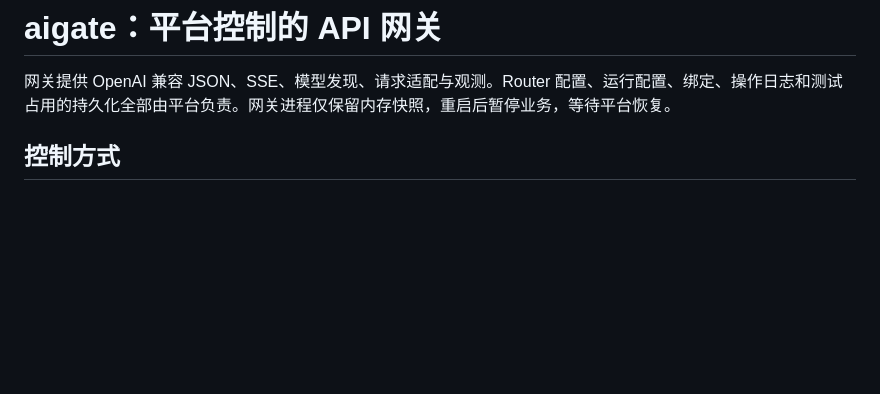
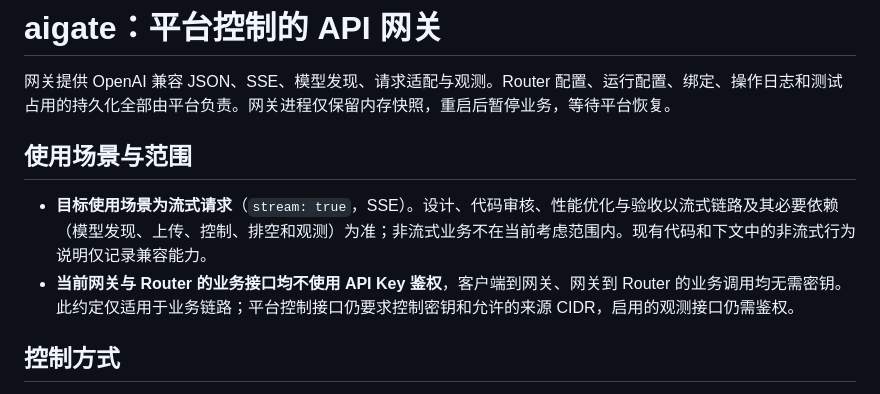
Before and after one commit to wqy0812/AInfra-gate, a Markdown page: README.md, the part around the change. Drawn GitHub-style; blank space fills up the shorter version.

Commit message:
docs: clarify streaming scope and business authentication

```diff
--- a/README.md
+++ b/README.md
@@ -1,6 +1,11 @@
 # aigate：平台控制的 API 网关
 
 网关提供 OpenAI 兼容 JSON、SSE、模型发现、请求适配与观测。Router 配置、运行配置、绑定、操作日志和测试占用的持久化全部由平台负责。网关进程仅保留内存快照，重启后暂停业务，等待平台恢复。
+
+## 使用场景与范围
+
+- **目标使用场景为流式请求**（`stream: true`，SSE）。设计、代码审核、性能优化与验收以流式链路及其必要依赖（模型发现、上传、控制、排空和观测）为准；非流式业务不在当前考虑范围内。现有代码和下文中的非流式行为说明仅记录兼容能力。
+- **当前网关与 Router 的业务接口均不使用 API Key 鉴权**，客户端到网关、网关到 Router 的业务调用均无需密钥。此约定仅适用于业务链路；平台控制接口仍要求控制密钥和允许的来源 CIDR，启用的观测接口仍需鉴权。
 
 ## 控制方式
 
```
